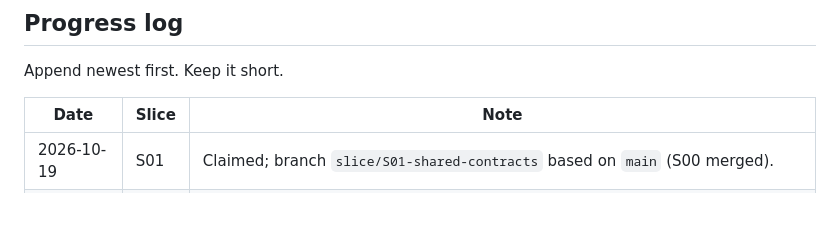
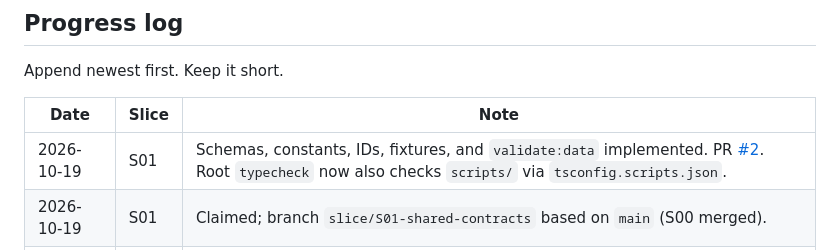
Before and after one commit to cjrutherford/opencode-model-guide, a Markdown page: docs/slices/README.md, the part around one of its changes. GitHub-like rendering; blank space fills up the shorter version.

```diff
--- a/docs/slices/README.md
+++ b/docs/slices/README.md
@@ -145,6 +145,7 @@ Append newest first. Keep it short.
 
 | Date | Slice | Note |
 |---|---|---|
+| 2026-10-19 | S01 | Schemas, constants, IDs, fixtures, and `validate:data` implemented. PR [#2](https://github.com/cjrutherford/opencode-model-guide/pull/2). Root `typecheck` now also checks `scripts/` via `tsconfig.scripts.json`. |
 | 2026-10-19 | S01 | Claimed; branch `slice/S01-shared-contracts` based on `main` (S00 merged). |
 | 2026-10-19 | S00 | Merged to `main`. CI green after the GitHub Actions incident. S01 starts from this commit. |
 | 2026-10-19 | S00 | Workspace, Astro shell, Vitest, and CI scaffolded; `.secrets` ignored and loaded by CLI scripts. PR [#1](https://github.com/cjrutherford/opencode-model-guide/pull/1). |
```
Also changed, not shown: other parts of docs/slices/README.md (+1 -1 lines).
